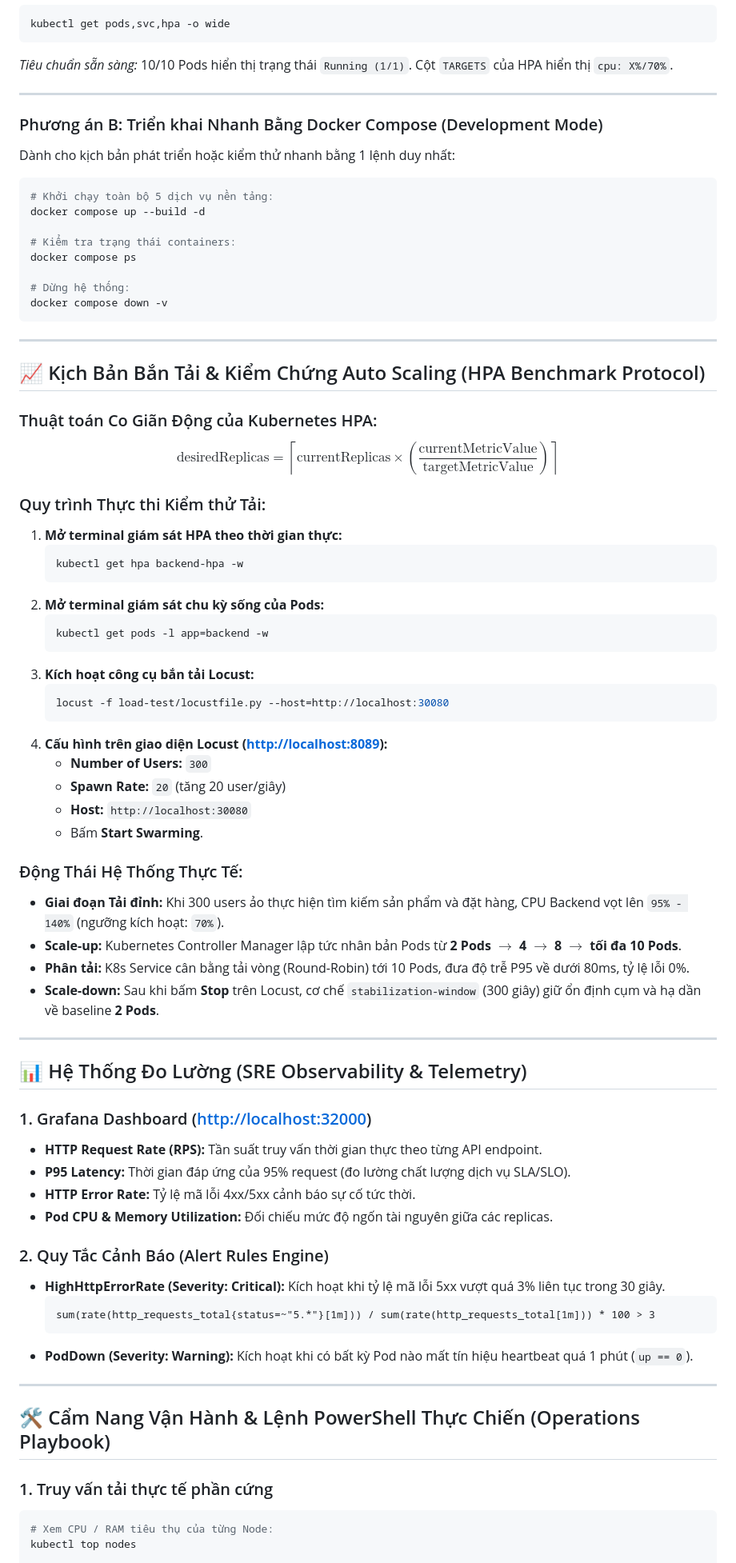
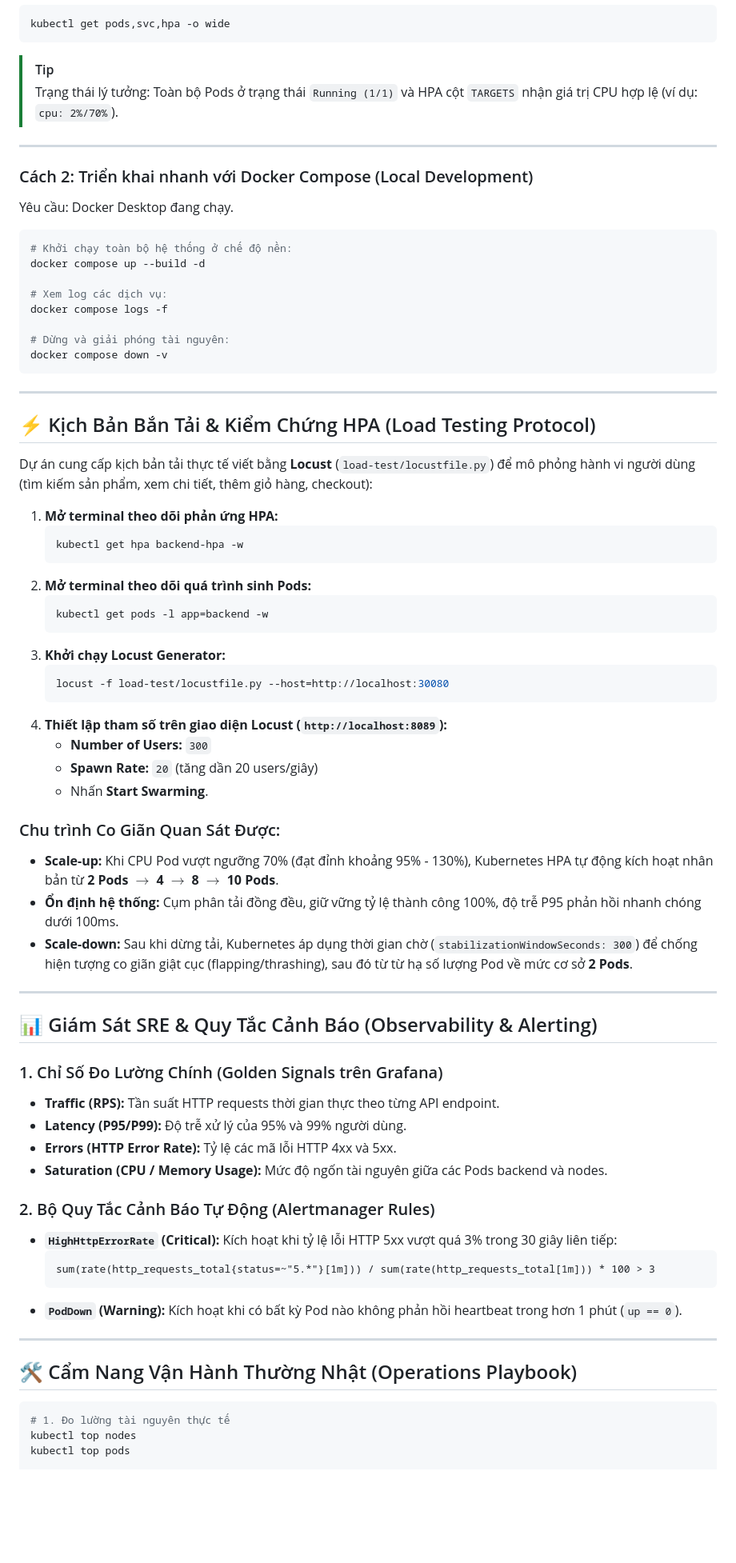
Before and after one commit to kietnguyenx/cloud-microservices-platform-k8s, a Markdown page: README.md, the part around one of its changes. Shown at 80% size. Drawn GitHub-style; blank space fills up the shorter version.

````diff
--- a/README.md
+++ b/README.md
@@ -108,80 +122,77 @@ kubectl apply -f monitoring/grafana-deployment.yaml
 ```powershell
 kubectl get pods,svc,hpa -o wide
 ```
-*Tiêu chuẩn sẵn sàng:* 10/10 Pods hiển thị trạng thái `Running (1/1)`. Cột `TARGETS` của HPA hiển thị `cpu: X%/70%`.
+> [!TIP]
+> Trạng thái lý tưởng: Toàn bộ Pods ở trạng thái `Running (1/1)` và HPA cột `TARGETS` nhận giá trị CPU hợp lệ (ví dụ: `cpu: 2%/70%`).
 
 ---
 
-### Phương án B: Triển khai Nhanh Bằng Docker Compose (Development Mode)
+### Cách 2: Triển khai nhanh với Docker Compose (Local Development)
 
-Dành cho kịch bản phát triển hoặc kiểm thử nhanh bằng 1 lệnh duy nhất:
+Yêu cầu: Docker Desktop đang chạy.
+
 ```powershell
-# Khởi chạy toàn bộ 5 dịch vụ nền tảng:
+# Khởi chạy toàn bộ hệ thống ở chế độ nền:
 docker compose up --build -d
 
-# Kiểm tra trạng thái containers:
-docker compose ps
+# Xem log các dịch vụ:
+docker compose logs -f
 
-# Dừng hệ thống:
+# Dừng và giải phóng tài nguyên:
 docker compose down -v
 ```
 
 ---
 
-## 📈 Kịch Bản Bắn Tải & Kiểm Chứng Auto Scaling (HPA Benchmark Protocol)
+## ⚡ Kịch Bản Bắn Tải & Kiểm Chứng HPA (Load Testing Protocol)
 
-### Thuật toán Co Giãn Động của Kubernetes HPA:
-$$\text{desiredReplicas} = \left\lceil \text{currentReplicas} \times \left( \frac{\text{currentMetricValue}}{\text{targetMetricValue}} \right) \right\rceil$$
+Dự án cung cấp kịch bản tải thực tế viết bằng **Locust** (`load-test/locustfile.py`) để mô phỏng hành vi người dùng (tìm kiếm sản phẩm, xem chi tiết, thêm giỏ hàng, checkout):
 
-### Quy trình Thực thi Kiểm thử Tải:
-
-1. **Mở terminal giám sát HPA theo thời gian thực:**
+1. **Mở terminal theo dõi phản ứng HPA:**
    ```powershell
    kubectl get hpa backend-hpa -w
    ```
-2. **Mở terminal giám sát chu kỳ sống của Pods:**
+2. **Mở terminal theo dõi quá trình sinh Pods:**
    ```powershell
    kubectl get pods -l app=backend -w
    ```
-3. **Kích hoạt công cụ bắn tải Locust:**
+3. **Khởi chạy Locust Generator:**
    ```powershell
    locust -f load-test/locustfile.py --host=http://localhost:30080
    ```
-4. **Cấu hình trên giao diện Locust ([http://localhost:8089](http://localhost:8089)):**
+4. **Thiết lập tham số trên giao diện Locust (`http://localhost:8089`):**
    * **Number of Users:** `300`
-   * **Spawn Rate:** `20` (tăng 20 user/giây)
-   * **Host:** `http://localhost:30080`
-   * Bấm **Start Swarming**.
+   * **Spawn Rate:** `20` (tăng dần 20 users/giây)
+   * Nhấn **Start Swarming**.
 
-### Động Thái Hệ Thống Thực Tế:
-* **Giai đoạn Tải đỉnh:** Khi 300 users ảo thực hiện tìm kiếm sản phẩm và đặt hàng, CPU Backend vọt lên `95% - 140%` (ngưỡng kích hoạt: `70%`).
-* **Scale-up:** Kubernetes Controller Manager lập tức nhân bản Pods từ **2 Pods $\rightarrow$ 4 $\rightarrow$ 8 $\rightarrow$ tối đa 10 Pods**.
-* **Phân tải:** K8s Service cân bằng tải vòng (Round-Robin) tới 10 Pods, đưa độ trễ P95 về dưới 80ms, tỷ lệ lỗi 0%.
-* **Scale-down:** Sau khi bấm **Stop** trên Locust, cơ chế `stabilization-window` (300 giây) giữ ổn định cụm và hạ dần về baseline **2 Pods**.
+### Chu trình Co Giãn Quan Sát Được:
+* **Scale-up:** Khi CPU Pod vượt ngưỡng 70% (đạt đỉnh khoảng 95% - 130%), Kubernetes HPA tự động kích hoạt nhân bản từ **2 Pods $\rightarrow$ 4 $\rightarrow$ 8 $\rightarrow$ 10 Pods**.
+* **Ổn định hệ thống:** Cụm phân tải đồng đều, giữ vững tỷ lệ thành công 100%, độ trễ P95 phản hồi nhanh chóng dưới 100ms.
+* **Scale-down:** Sau khi dừng tải, Kubernetes áp dụng thời gian chờ (`stabilizationWindowSeconds: 300`) để chống hiện tượng co giãn giật cục (flapping/thrashing), sau đó từ từ hạ số lượng Pod về mức cơ sở **2 Pods**.
 
 ---
 
-## 📊 Hệ Thống Đo Lường (SRE Observability & Telemetry)
+## 📊 Giám Sát SRE & Quy Tắc Cảnh Báo (Observability & Alerting)
 
-### 1. Grafana Dashboard ([http://localhost:32000](http://localhost:32000))
-* **HTTP Request Rate (RPS):** Tần suất truy vấn thời gian thực theo từng API endpoint.
-* **P95 Latency:** Thời gian đáp ứng của 95% request (đo lường chất lượng dịch vụ SLA/SLO).
-* **HTTP Error Rate:** Tỷ lệ mã lỗi 4xx/5xx cảnh báo sự cố tức thời.
-* **Pod CPU & Memory Utilization:** Đối chiếu mức độ ngốn tài nguyên giữa các replicas.
+### 1. Chỉ Số Đo Lường Chính (Golden Signals trên Grafana)
+* **Traffic (RPS):** Tần suất HTTP requests thời gian thực theo từng API endpoint.
+* **Latency (P95/P99):** Độ trễ xử lý của 95% và 99% người dùng.
+* **Errors (HTTP Error Rate):** Tỷ lệ các mã lỗi HTTP 4xx và 5xx.
+* **Saturation (CPU / Memory Usage):** Mức độ ngốn tài nguyên giữa các Pods backend và nodes.
 
-### 2. Quy Tắc Cảnh Báo (Alert Rules Engine)
-* **HighHttpErrorRate (Severity: Critical):** Kích hoạt khi tỷ lệ mã lỗi 5xx vượt quá 3% liên tục trong 30 giây.
+### 2. Bộ Quy Tắc Cảnh Báo Tự Động (Alertmanager Rules)
+* **`HighHttpErrorRate` (Critical):** Kích hoạt khi tỷ lệ lỗi HTTP 5xx vượt quá 3% trong 30 giây liên tiếp:
   ```promql
   sum(rate(http_requests_total{status=~"5.*"}[1m])) / sum(rate(http_requests_total[1m])) * 100 > 3
   ```
-* **PodDown (Severity: Warning):** Kích hoạt khi có bất kỳ Pod nào mất tín hiệu heartbeat quá 1 phút (`up == 0`).
+* **`PodDown` (Warning):** Kích hoạt khi có bất kỳ Pod nào không phản hồi heartbeat trong hơn 1 phút (`up == 0`).
 
 ---
 
-## 🛠️ Cẩm Nang Vận Hành & Lệnh PowerShell Thực Chiến (Operations Playbook)
+## 🛠️ Cẩm Nang Vận Hành Thường Nhật (Operations Playbook)
 
-### 1. Truy vấn tải thực tế phần cứng
 ```powershell
-# Xem CPU / RAM tiêu thụ của từng Node:
+# 1. Đo lường tài nguyên thực tế
 kubectl top nodes
+kubectl top pods
 
````
Also changed, not shown: other parts of README.md (+129 -96 lines).
